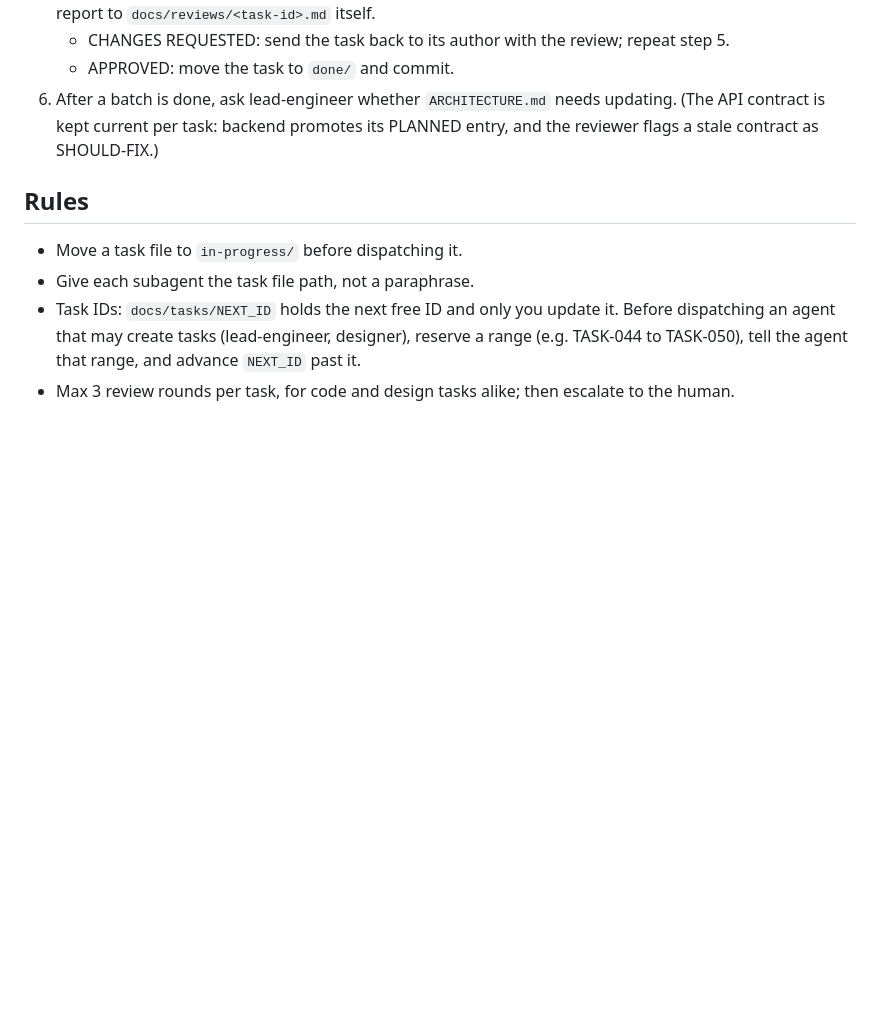
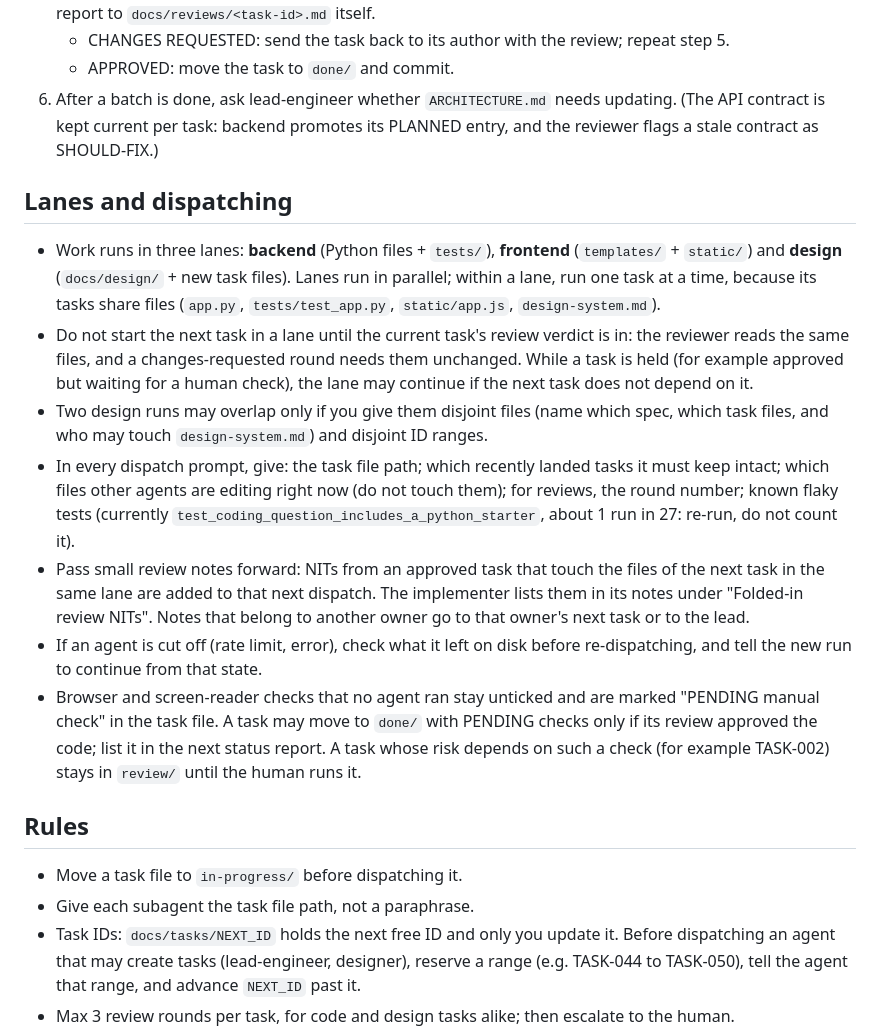
Before and after one commit to shark12000/preparator, a Markdown page: CLAUDE.md, the part around the change. Rendered like a GitHub page; blank space fills up the shorter version.

Commit message:
CLAUDE.md: document lanes and dispatch practice
Moves the rules that lived only in dispatch prompts into CLAUDE.md:
one task at a time per lane (wait for the review verdict), disjoint files
and ID ranges for overlapping design runs, what every dispatch prompt
must say, passing small review notes forward, recovering from cut-off
agents, and how PENDING manual checks are tracked.

Co-Authored-By: Claude Opus 5.5 <noreply@anthropic.com>

```diff
--- a/CLAUDE.md
+++ b/CLAUDE.md
@@ -56,6 +56,15 @@ Nobody writes to `instance/` or `static/vendor/`.
    - APPROVED: move the task to `done/` and commit.
 6. After a batch is done, ask lead-engineer whether `ARCHITECTURE.md` needs updating. (The API contract is kept current per task: backend promotes its PLANNED entry, and the reviewer flags a stale contract as SHOULD-FIX.)
 
+## Lanes and dispatching
+- Work runs in three lanes: **backend** (Python files + `tests/`), **frontend** (`templates/` + `static/`) and **design** (`docs/design/` + new task files). Lanes run in parallel; within a lane, run one task at a time, because its tasks share files (`app.py`, `tests/test_app.py`, `static/app.js`, `design-system.md`).
+- Do not start the next task in a lane until the current task's review verdict is in: the reviewer reads the same files, and a changes-requested round needs them unchanged. While a task is held (for example approved but waiting for a human check), the lane may continue if the next task does not depend on it.
+- Two design runs may overlap only if you give them disjoint files (name which spec, which task files, and who may touch `design-system.md`) and disjoint ID ranges.
+- In every dispatch prompt, give: the task file path; which recently landed tasks it must keep intact; which files other agents are editing right now (do not touch them); for reviews, the round number; known flaky tests (currently `test_coding_question_includes_a_python_starter`, about 1 run in 27: re-run, do not count it).
+- Pass small review notes forward: NITs from an approved task that touch the files of the next task in the same lane are added to that next dispatch. The implementer lists them in its notes under "Folded-in review NITs". Notes that belong to another owner go to that owner's next task or to the lead.
+- If an agent is cut off (rate limit, error), check what it left on disk before re-dispatching, and tell the new run to continue from that state.
+- Browser and screen-reader checks that no agent ran stay unticked and are marked "PENDING manual check" in the task file. A task may move to `done/` with PENDING checks only if its review approved the code; list it in the next status report. A task whose risk depends on such a check (for example TASK-002) stays in `review/` until the human runs it.
+
 ## Rules
 - Move a task file to `in-progress/` before dispatching it.
 - Give each subagent the task file path, not a paraphrase.
```
